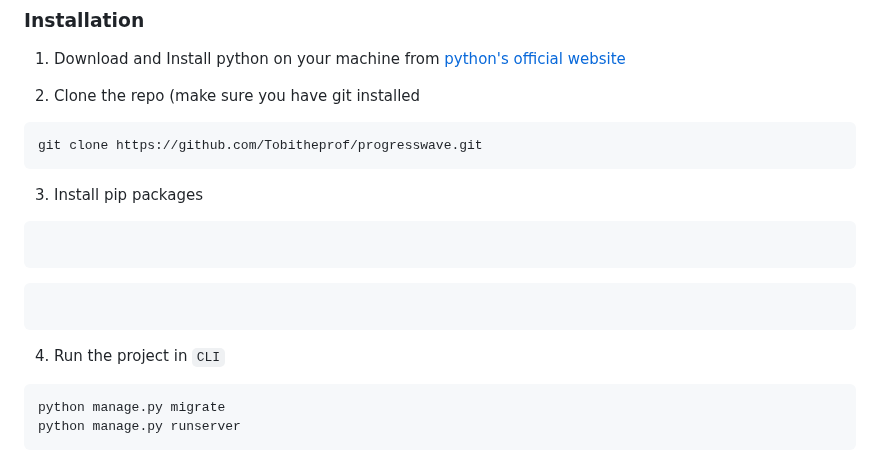
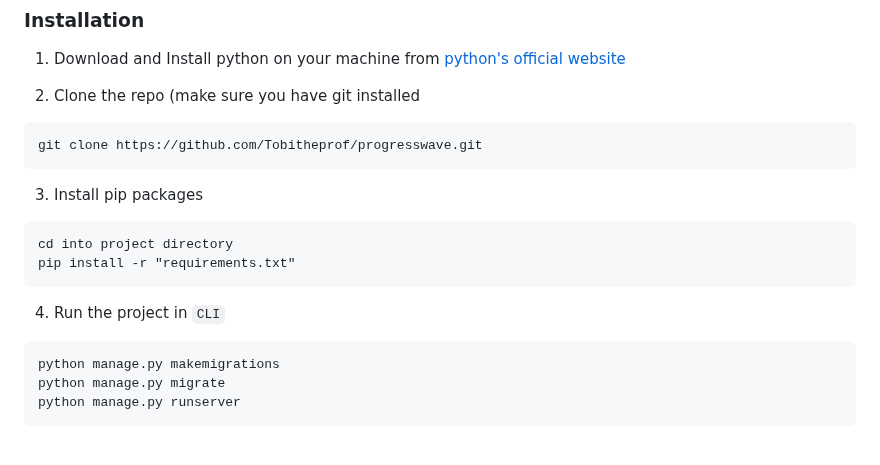
Before and after one commit to Tobitheprof/progresswave, a Markdown page: README.md, the part around the change. Rendered like a GitHub page.

````diff
--- a/README.md
+++ b/README.md
@@ -75,14 +75,14 @@ git clone https://github.com/Tobitheprof/progresswave.git
 
 3. Install pip packages
 
-```cd into project directory
 ```
-```pip install -r "requirements.txt"
+cd into project directory
+pip install -r "requirements.txt"
 ```
-
 4. Run the project in `CLI`
 
-```python manage.py makemigrations
+```
+python manage.py makemigrations
 python manage.py migrate
 python manage.py runserver
 ```
````
